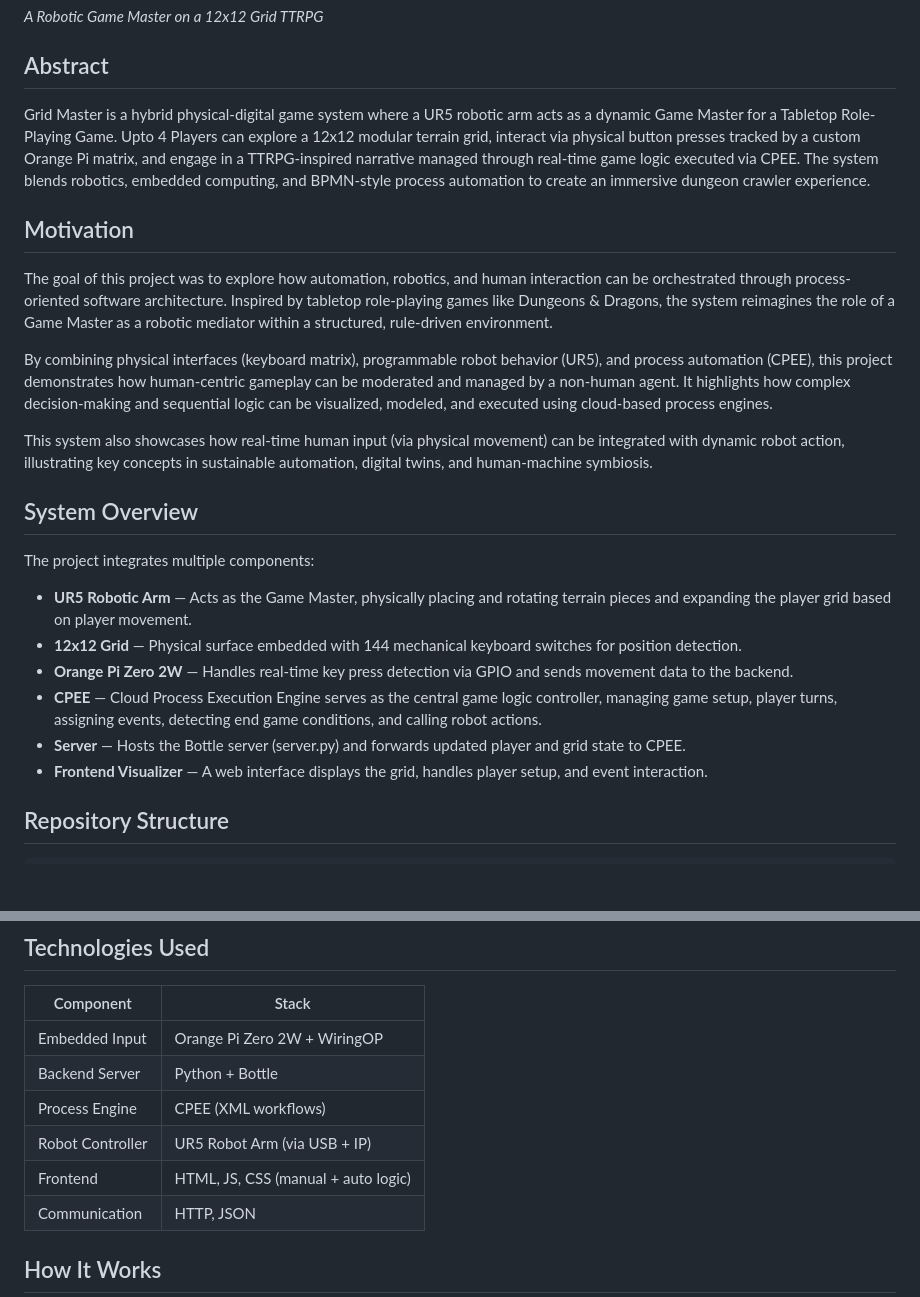
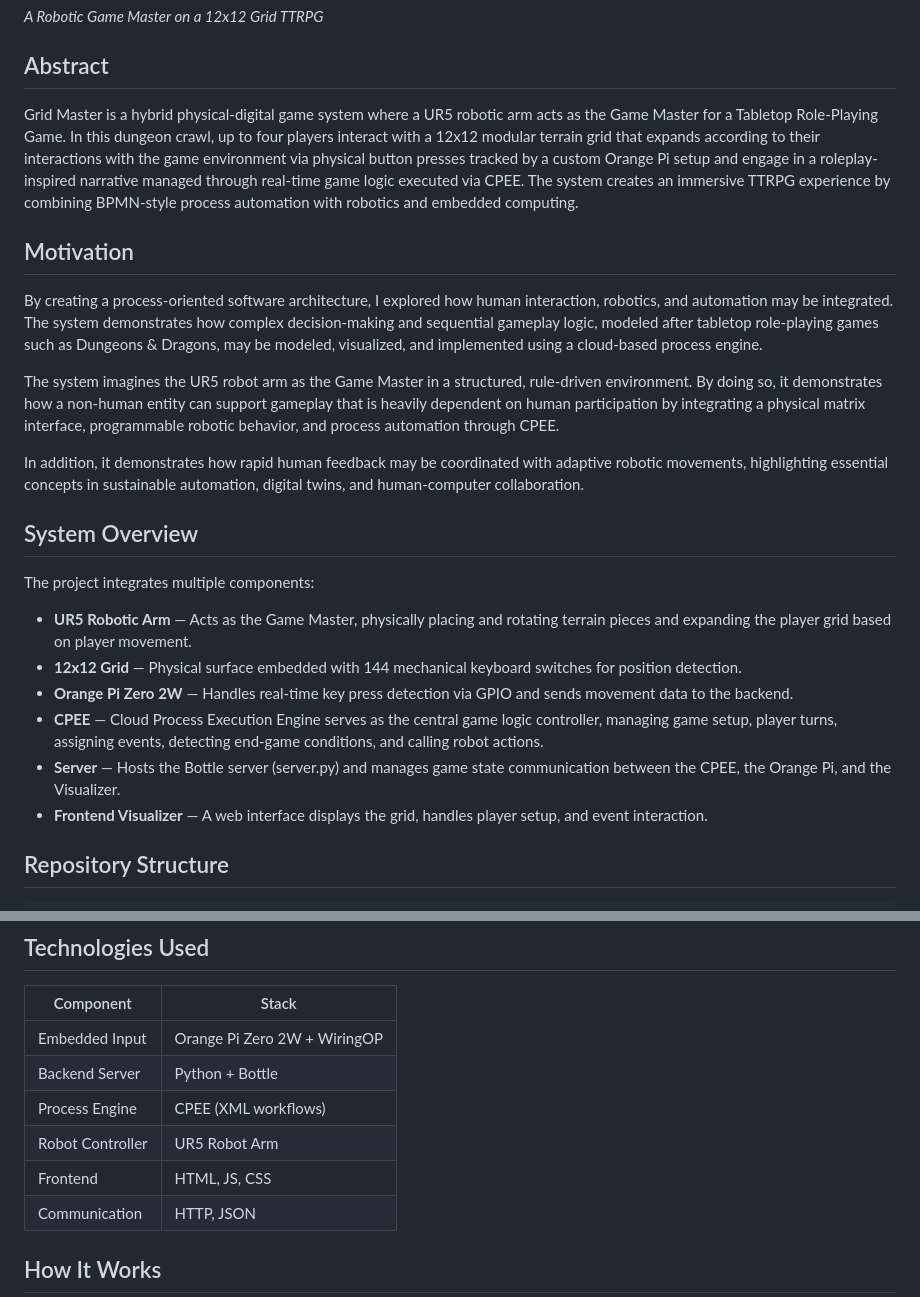
Before and after one commit to iamZackZack/grid-master, a Markdown page: README.md, 2 parts joined by grey strips. Drawn GitHub-style; blank space fills up the shorter version.

```diff
--- a/README.md
+++ b/README.md
@@ -4,15 +4,15 @@
 
 ## Abstract
 
-Grid Master is a hybrid physical-digital game system where a UR5 robotic arm acts as a dynamic Game Master for a Tabletop Role-Playing Game. Upto 4 Players can explore a 12x12 modular terrain grid, interact via physical button presses tracked by a custom Orange Pi matrix, and engage in a TTRPG-inspired narrative managed through real-time game logic executed via CPEE. The system blends robotics, embedded computing, and BPMN-style process automation to create an immersive dungeon crawler experience.
+Grid Master is a hybrid physical-digital game system where a UR5 robotic arm acts as the Game Master for a Tabletop Role-Playing Game. In this dungeon crawl, up to four players interact with a 12x12 modular terrain grid that expands according to their interactions with the game environment via physical button presses tracked by a custom Orange Pi setup and engage in a roleplay-inspired narrative managed through real-time game logic executed via CPEE. The system creates an immersive TTRPG experience by combining BPMN-style process automation with robotics and embedded computing.
 
 ## Motivation
 
-The goal of this project was to explore how automation, robotics, and human interaction can be orchestrated through process-oriented software architecture. Inspired by tabletop role-playing games like Dungeons & Dragons, the system reimagines the role of a Game Master as a robotic mediator within a structured, rule-driven environment.
+By creating a process-oriented software architecture, I explored how human interaction, robotics, and automation may be integrated. The system demonstrates how complex decision-making and sequential gameplay logic, modeled after tabletop role-playing games such as Dungeons & Dragons, may be modeled, visualized, and implemented using a cloud-based process engine.
 
-By combining physical interfaces (keyboard matrix), programmable robot behavior (UR5), and process automation (CPEE), this project demonstrates how human-centric gameplay can be moderated and managed by a non-human agent. It highlights how complex decision-making and sequential logic can be visualized, modeled, and executed using cloud-based process engines.
+The system imagines the UR5 robot arm as the Game Master in a structured, rule-driven environment. By doing so, it demonstrates how a non-human entity can support gameplay that is heavily dependent on human participation by integrating a physical matrix interface, programmable robotic behavior, and process automation through CPEE.
 
-This system also showcases how real-time human input (via physical movement) can be integrated with dynamic robot action, illustrating key concepts in sustainable automation, digital twins, and human-machine symbiosis.
+In addition, it demonstrates how rapid human feedback may be coordinated with adaptive robotic movements, highlighting essential concepts in sustainable automation, digital twins, and human-computer collaboration.
 
 ## System Overview
 
@@ -21,8 +21,8 @@ The project integrates multiple components:
 * **UR5 Robotic Arm** — Acts as the Game Master, physically placing and rotating terrain pieces and expanding the player grid based on player movement.
 * **12x12 Grid** — Physical surface embedded with 144 mechanical keyboard switches for position detection.
 * **Orange Pi Zero 2W** — Handles real-time key press detection via GPIO and sends movement data to the backend.
-* **CPEE** — Cloud Process Execution Engine serves as the central game logic controller, managing game setup, player turns, assigning events, detecting end game conditions, and calling robot actions.
-* **Server** — Hosts the Bottle server (server.py) and forwards updated player and grid state to CPEE.
+* **CPEE** — Cloud Process Execution Engine serves as the central game logic controller, managing game setup, player turns, assigning events, detecting end-game conditions, and calling robot actions.
+* **Server** — Hosts the Bottle server (server.py) and manages game state communication between the CPEE, the Orange Pi, and the Visualizer.
 * **Frontend Visualizer** — A web interface displays the grid, handles player setup, and event interaction.
 
 ## Repository Structure
@@ -51,8 +51,8 @@ grid-master/
 | Embedded Input   | Orange Pi Zero 2W + WiringOP        |
 | Backend Server   | Python + Bottle                     |
 | Process Engine   | CPEE (XML workflows)                |
-| Robot Controller | UR5 Robot Arm (via USB + IP)        |
-| Frontend         | HTML, JS, CSS (manual + auto logic) |
+| Robot Controller | UR5 Robot Arm                       |
+| Frontend         | HTML, JS, CSS                       |
 | Communication    | HTTP, JSON                          |
 
 ## How It Works
```
